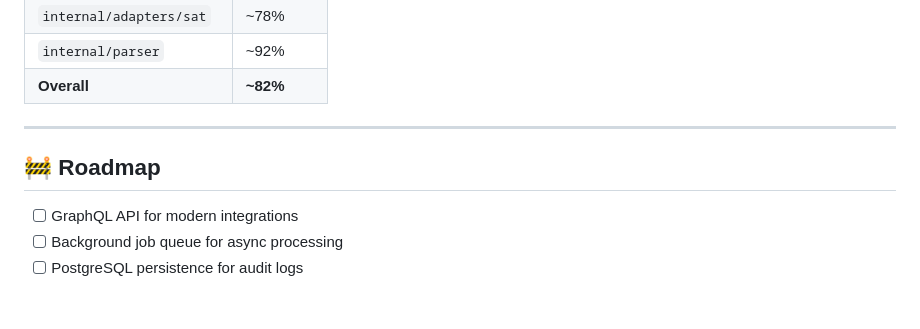
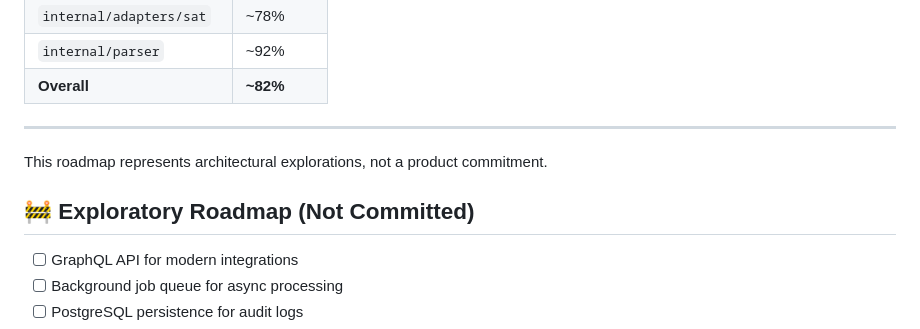
Before and after one commit to 1rene0lguin/sat-reconciler, a Markdown page: README.md, the part around one of its changes. GitHub-like rendering; blank space fills up the shorter version.

```diff
--- a/README.md
+++ b/README.md
@@ -488,7 +512,8 @@ go test -tags=integration ./internal/adapters/sat/
 
 ---
 
-## 🚧 Roadmap
+This roadmap represents architectural explorations, not a product commitment.
+## 🚧 Exploratory Roadmap (Not Committed)
 
 - [ ] GraphQL API for modern integrations
 - [ ] Background job queue for async processing
```
Also changed, not shown: other parts of README.md (+34 -1 lines).
